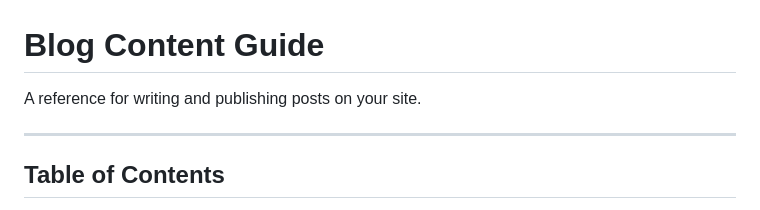
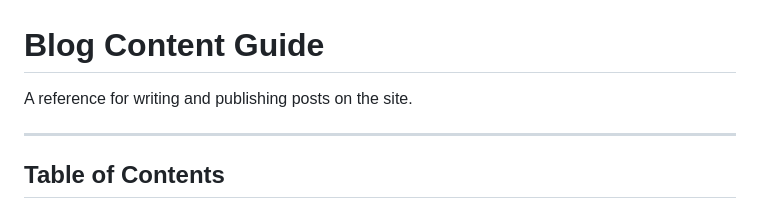
Before and after one commit to KingrogKDR/KingrogKDR.github.io, a Markdown page: Readme.md, the part around the change. Rendered like a GitHub page.

```diff
--- a/Readme.md
+++ b/Readme.md
@@ -1,6 +1,6 @@
 # Blog Content Guide
 
-A reference for writing and publishing posts on your site.
+A reference for writing and publishing posts on the site.
 
 ---
 
```
